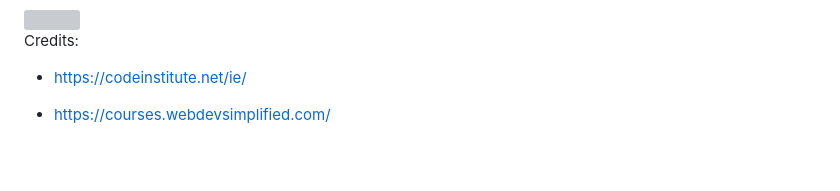
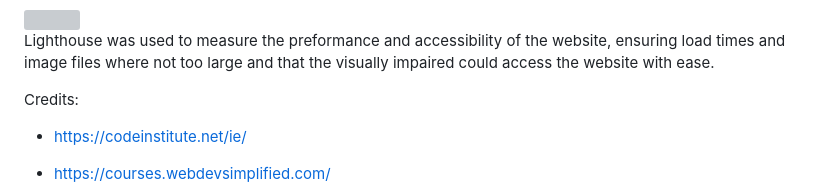
Before and after one commit to RikkieBobby/Project1, a Markdown page: README.md, the part around one of its changes. Drawn GitHub-style; blank space fills up the shorter version; grey boxes are pictures that could not be loaded.

```diff
--- a/README.md
+++ b/README.md
@@ -80,5 +80,7 @@ Lighthouse
 
 <img src="https://i.imgur.com/EDoCh58.png">
+
+Lighthouse was used to measure the preformance and accessibility of the website, ensuring load times and image files where not too large and that the visually impaired could access the website with ease.
 
 Credits:
 - https://codeinstitute.net/ie/
```
Also changed, not shown: other parts of README.md (+1 -1 lines).
